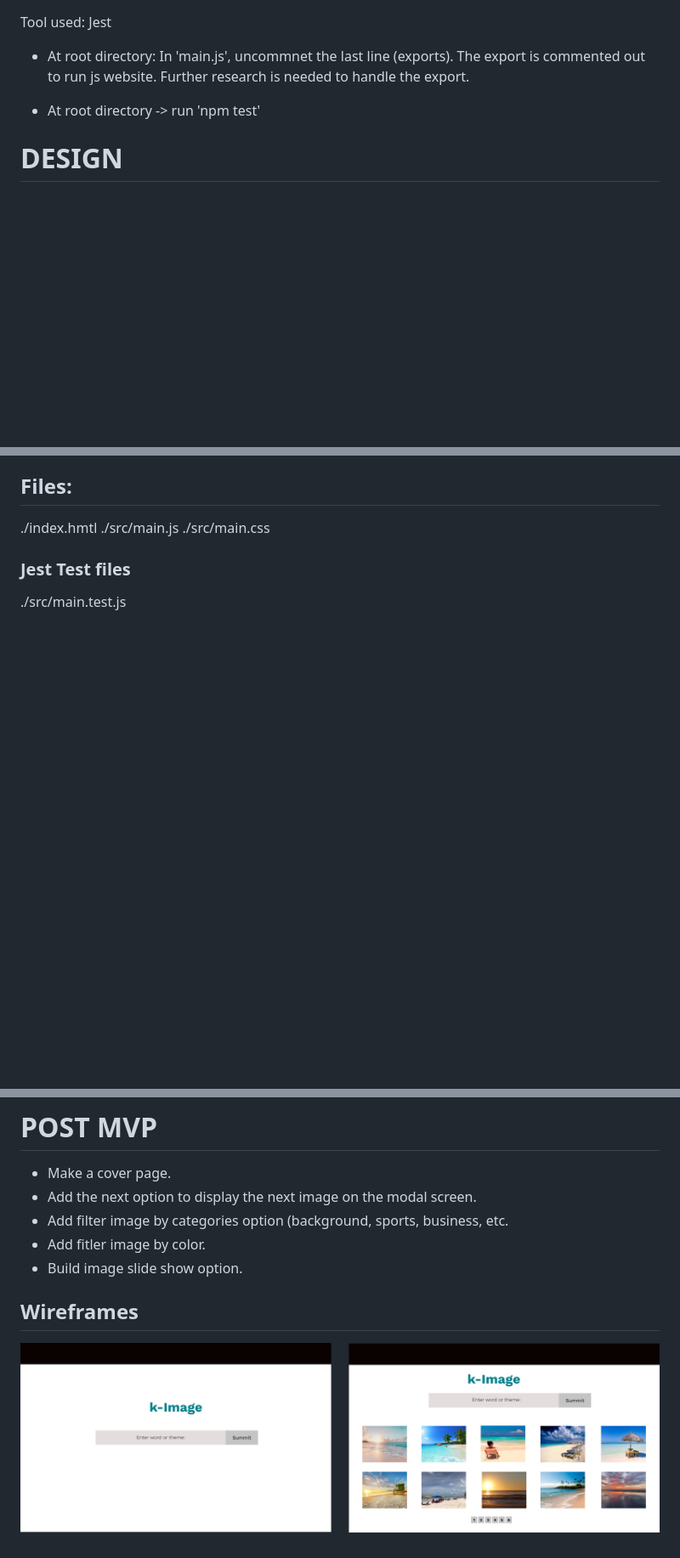
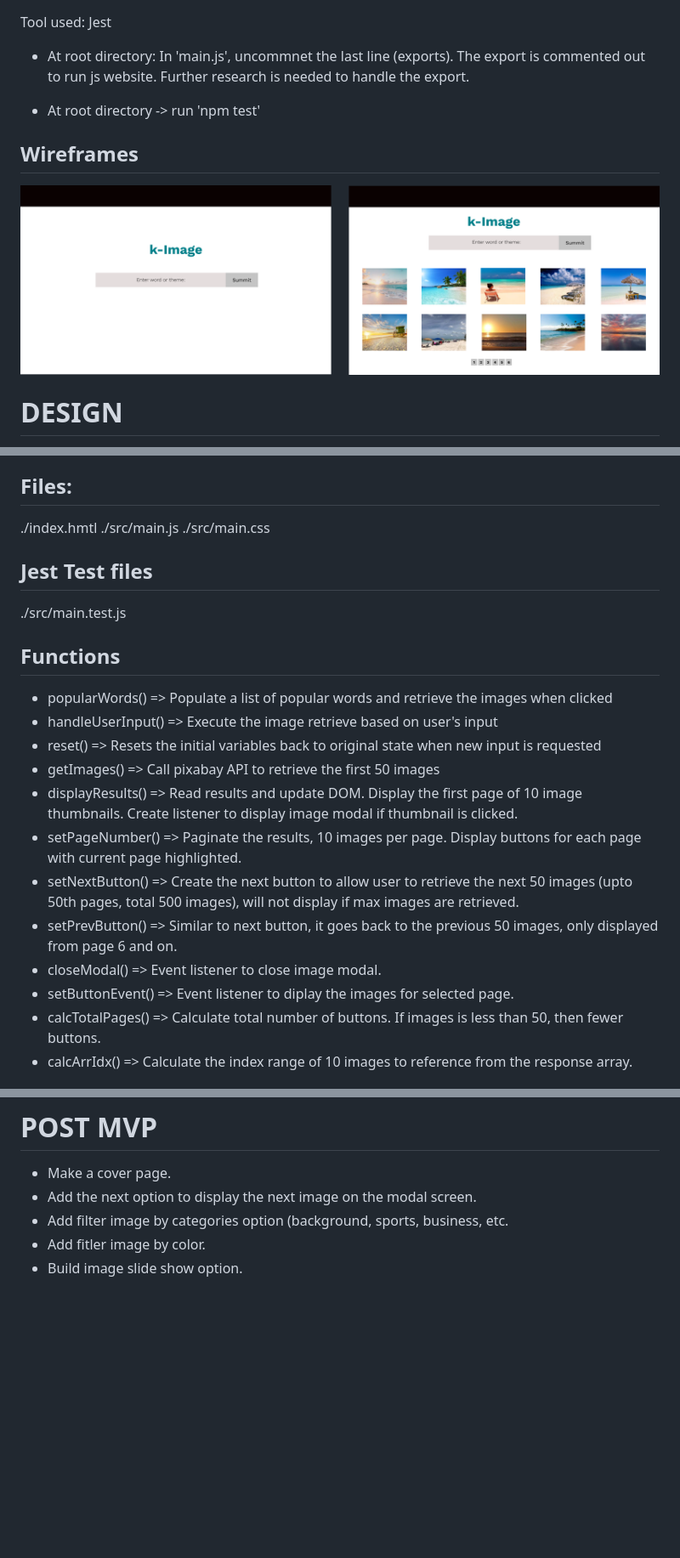
Before and after one commit to kaych26/kimage, a Markdown page: README.md, 3 parts joined by grey strips. Shown: that part at 85% size. Drawn GitHub-style; blank space fills up the shorter version.

```diff
--- a/README.md
+++ b/README.md
@@ -29,6 +29,9 @@ Tool used: Jest
 
 - At root directory -> run 'npm test'
 
+## Wireframes
+![kImage Wireframe Design](./asset/kImage.png)
+
 # DESIGN
 - The application is built using JavaScript, HTML and CSS.
 - The 'Pixabay API' is connected to retrieve images.
@@ -45,5 +48,20 @@ Tool used: Jest
   ./src/main.js </br>
   ./src/main.css
 
-### Jest Test files
+## Jest Test files
   ./src/main.test.js
+
+## Functions
+- popularWords() => Populate a list of popular words and retrieve the images when clicked
+- handleUserInput() => Execute the image retrieve based on user's input
+- reset() => Resets the initial variables back to original state when new input is requested
+- getImages() => Call pixabay API to retrieve the first 50 images
+- displayResults() => Read results and update DOM.  Display the first page of 10 image thumbnails. Create listener to display image modal if thumbnail is clicked.
+- setPageNumber() => Paginate the results, 10 images per page.  Display buttons for each page with current page highlighted.
+- setNextButton() => Create the next button to allow user to retrieve the next 50 images (upto 50th pages, total 500 images), will not display if max images are retrieved.
+- setPrevButton() => Similar to next button, it goes back to the previous 50 images, only displayed from page 6 and on.
+- closeModal() => Event listener to close image modal.
+- setButtonEvent() => Event listener to diplay the images for selected page.
+- calcTotalPages() => Calculate total number of buttons. If images is less than 50, then fewer buttons.
+- calcArrIdx() => Calculate the index range of 10 images to reference from the response array.
+
@@ -54,6 +74,3 @@ Tool used: Jest
 - Add filter image by categories option (background, sports, business, etc.
 - Add fitler image by color.
 - Build image slide show option.
-
-## Wireframes
-![kImage Wireframe Design](./asset/kImage.png)
```
Also changed, not shown: other parts of README.md (+2 -0 lines), asset/kimage_diagram.png (added).
